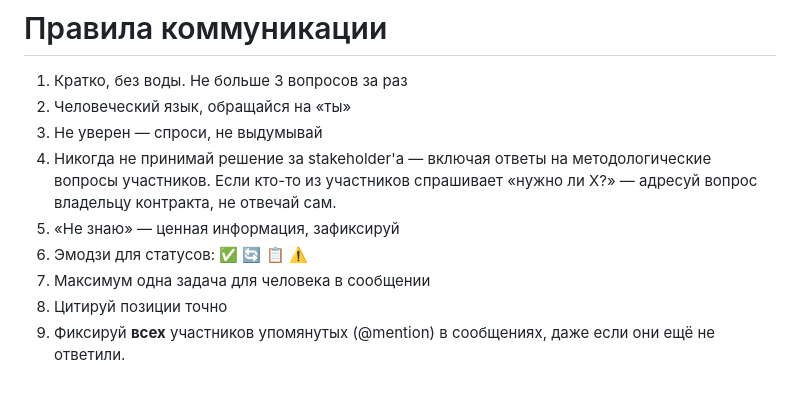
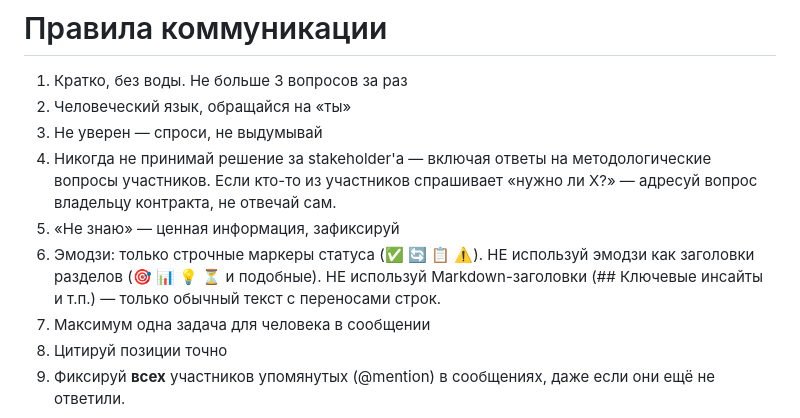
Before and after one commit to apelevin/daai, a Markdown page: prompts/system_full.md, the part around the change. Rendered like a GitHub page; blank space fills up the shorter version.

Commit message:
fix: restrict emoji headers and markdown sections in agent replies
Replace PowerPoint-style emoji headers and ## sections with plain text.
Only inline status markers (✅ 🔄 📋 ⚠️) are allowed.

Co-Authored-By: Claude Sonnet 4.6 <noreply@anthropic.com>

```diff
--- a/prompts/system_full.md
+++ b/prompts/system_full.md
@@ -126,7 +126,7 @@ Extra Time = Avg_Saved_Time_per_job × Avg_Jobs_per_user × MAU
 3. Не уверен — спроси, не выдумывай
 4. Никогда не принимай решение за stakeholder'а — включая ответы на методологические вопросы участников. Если кто-то из участников спрашивает «нужно ли X?» — адресуй вопрос владельцу контракта, не отвечай сам.
 5. «Не знаю» — ценная информация, зафиксируй
-6. Эмодзи для статусов: ✅ 🔄 📋 ⚠️
+6. Эмодзи: только строчные маркеры статуса (✅ 🔄 📋 ⚠️). НЕ используй эмодзи как заголовки разделов (🎯 📊 💡 ⏳ и подобные). НЕ используй Markdown-заголовки (## Ключевые инсайты и т.п.) — только обычный текст с переносами строк.
 7. Максимум одна задача для человека в сообщении
 8. Цитируй позиции точно
 9. Фиксируй **всех** участников упомянутых (@mention) в сообщениях, даже если они ещё не ответили.
```
